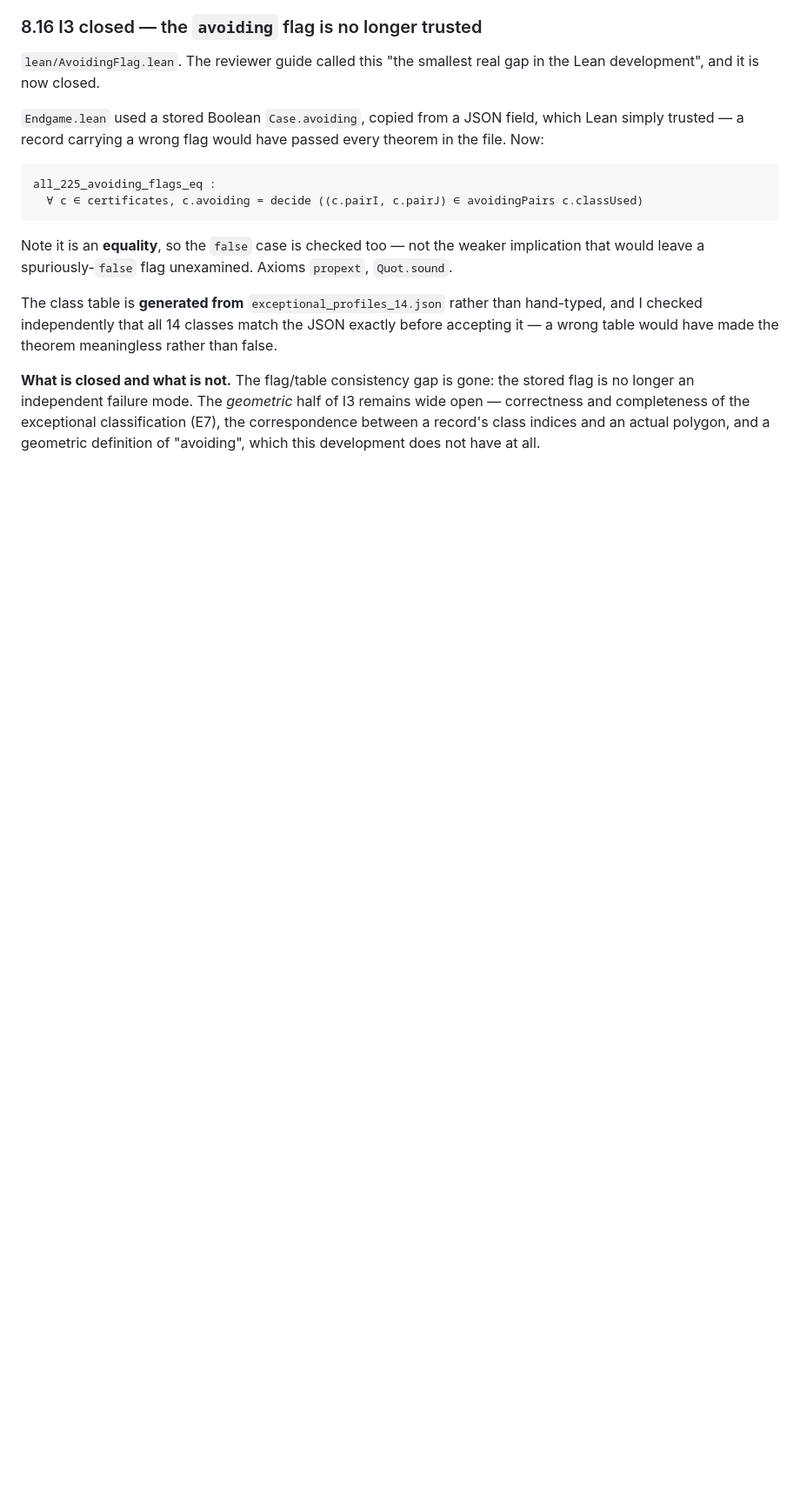
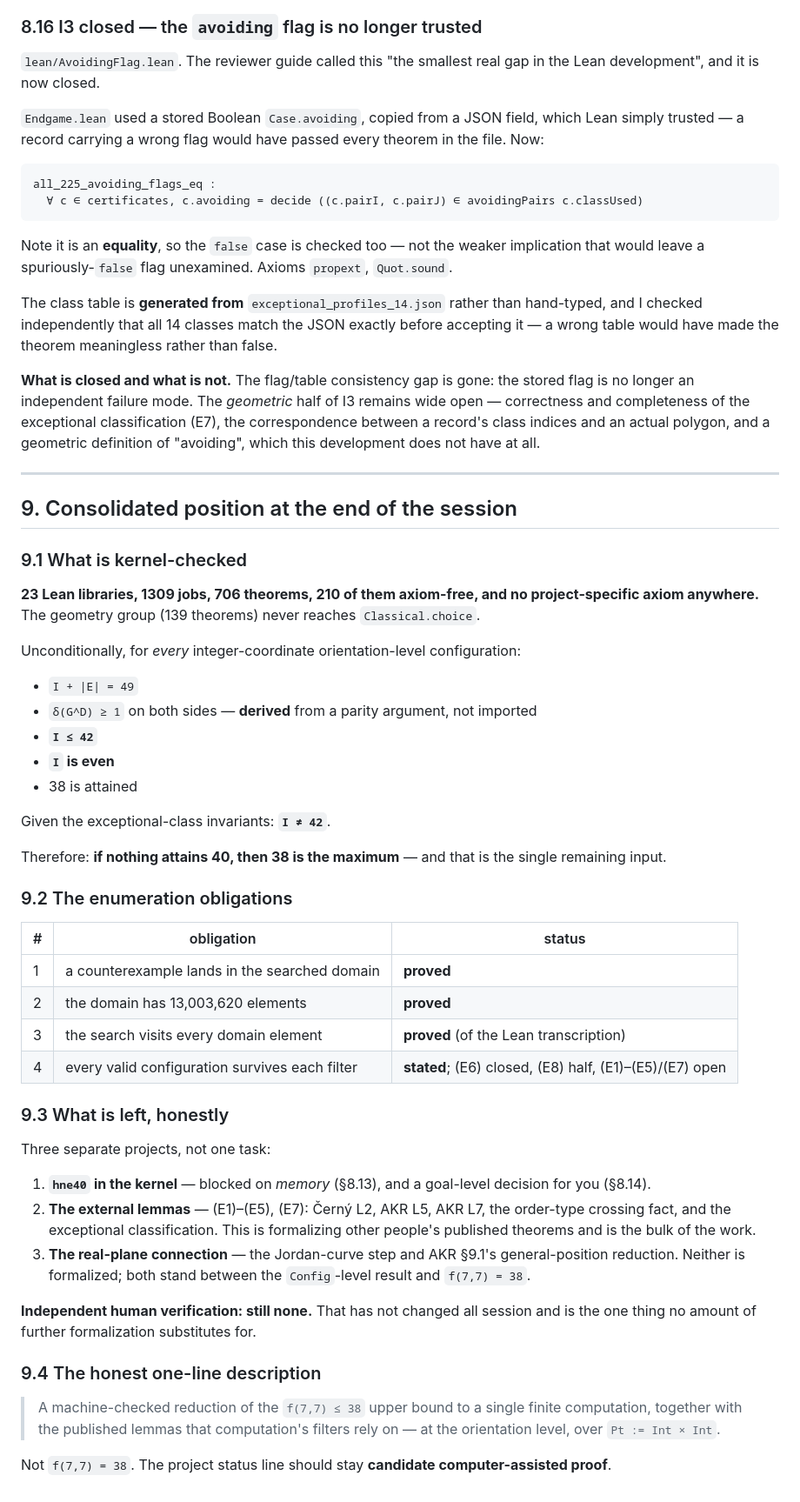
Before and after one commit to NewYorkImperialist/heptagon-intersections, a Markdown page: docs/handoff-2026-09-14.md, the part around the change. Shown at 87% size. Drawn GitHub-style; blank space fills up the shorter version.

Commit message:
docs: consolidated end-of-session position in the handoff
Section 9. What is kernel-checked (23 libraries, 706 theorems, 210 axiom-free,
no project axiom; unconditionally I + |E| = 49, min degree, I <= 42, I even, 38
attained; and I != 42 given the class invariants). The four enumeration
obligations with their status. What is left, framed as three separate projects
rather than one remaining task: hne40 in the kernel (blocked on memory, a
goal-level decision), the external lemmas (formalizing published theorems, the
bulk of the work), and the real-plane connection.

States plainly that independent human verification is still none, which has not
changed all session and is the one thing further formalization does not
substitute for. Reaffirms the status line stays "candidate computer-assisted
proof" and that the honest description is a machine-checked REDUCTION, not the
theorem.

```diff
--- a/docs/handoff-2026-09-14.md
+++ b/docs/handoff-2026-09-14.md
@@ -803,3 +803,60 @@ remains wide open — correctness and completeness of the exceptional
 classification (E7), the correspondence between a record's class indices and an
 actual polygon, and a geometric definition of "avoiding", which this development
 does not have at all.
+
+---
+
+## 9. Consolidated position at the end of the session
+
+### 9.1 What is kernel-checked
+
+**23 Lean libraries, 1309 jobs, 706 theorems, 210 of them axiom-free, and no
+project-specific axiom anywhere.** The geometry group (139 theorems) never
+reaches `Classical.choice`.
+
+Unconditionally, for *every* integer-coordinate orientation-level configuration:
+
+* `I + |E| = 49`
+* `δ(G^D) ≥ 1` on both sides — **derived** from a parity argument, not imported
+* **`I ≤ 42`**
+* **`I` is even**
+* 38 is attained
+
+Given the exceptional-class invariants: **`I ≠ 42`**.
+
+Therefore: **if nothing attains 40, then 38 is the maximum** — and that is the
+single remaining input.
+
+### 9.2 The enumeration obligations
+
+| # | obligation | status |
+|---|---|---|
+| 1 | a counterexample lands in the searched domain | **proved** |
+| 2 | the domain has 13,003,620 elements | **proved** |
+| 3 | the search visits every domain element | **proved** (of the Lean transcription) |
+| 4 | every valid configuration survives each filter | **stated**; (E6) closed, (E8) half, (E1)–(E5)/(E7) open |
+
+### 9.3 What is left, honestly
+
+Three separate projects, not one task:
+
+1. **`hne40` in the kernel** — blocked on *memory* (§8.13), and a goal-level
+   decision for you (§8.14).
+2. **The external lemmas** — (E1)–(E5), (E7): Černý L2, AKR L5, AKR L7, the
+   order-type crossing fact, and the exceptional classification. This is
+   formalizing other people's published theorems and is the bulk of the work.
+3. **The real-plane connection** — the Jordan-curve step and AKR §9.1's
+   general-position reduction. Neither is formalized; both stand between the
+   `Config`-level result and `f(7,7) = 38`.
+
+**Independent human verification: still none.** That has not changed all session
+and is the one thing no amount of further formalization substitutes for.
+
+### 9.4 The honest one-line description
+
+> A machine-checked reduction of the `f(7,7) ≤ 38` upper bound to a single
+> finite computation, together with the published lemmas that computation's
+> filters rely on — at the orientation level, over `Pt := Int × Int`.
+
+Not `f(7,7) = 38`. The project status line should stay **candidate
+computer-assisted proof**.
```
